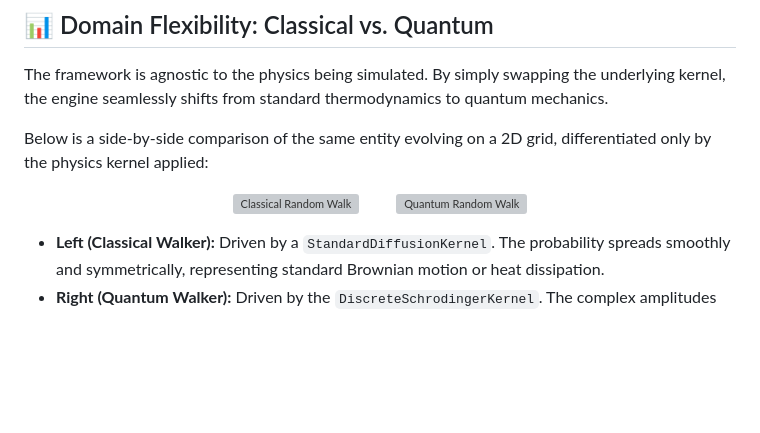
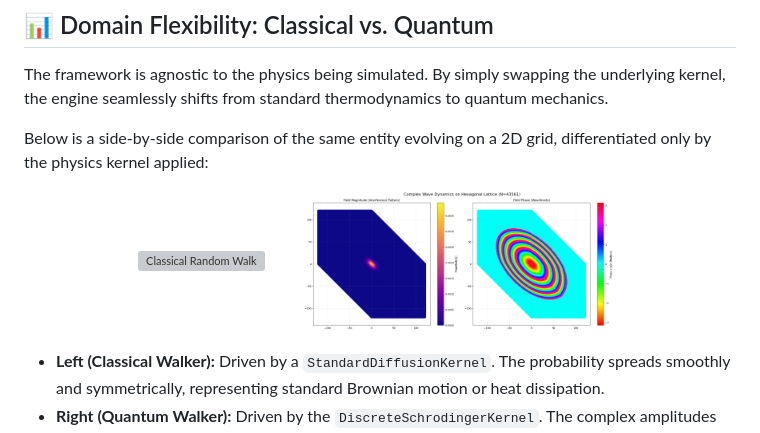
Before and after one commit to ckCrimson/Field_Dynamic_System, a Markdown page: README.md, the part around the change. Drawn GitHub-style; blank space fills up the shorter version; grey boxes are pictures that could not be loaded.

Commit message:
Update quantum image path in README.md

```diff
--- a/README.md
+++ b/README.md
@@ -14,7 +14,7 @@ Below is a side-by-side comparison of the same entity evolving on a 2D grid, dif
 <p align="center">
   <img src="path-to-your-classical-image.png" alt="Classical Random Walk" width="45%" />
   &nbsp; &nbsp; &nbsp; &nbsp;
-  <img src="path-to-your-quantum-image.png" alt="Quantum Random Walk" width="45%" />
+  <img src="complex_random_walkr.png" alt="Quantum Random Walk" width="45%" />
 </p>
 
 * **Left (Classical Walker):** Driven by a `StandardDiffusionKernel`. The probability spreads smoothly and symmetrically, representing standard Brownian motion or heat dissipation.
```
